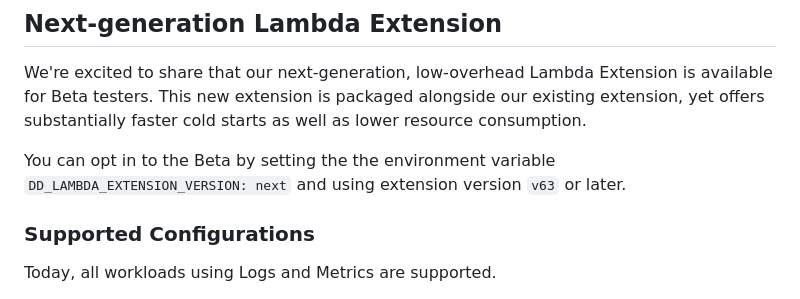
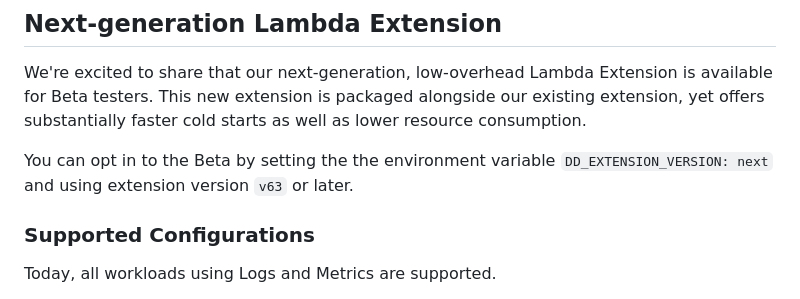
Before and after one commit to DataDog/datadog-lambda-extension, a Markdown page: README.md, the part around the change. GitHub-like rendering.

Commit message:
fix: update docs

```diff
--- a/README.md
+++ b/README.md
@@ -14,7 +14,7 @@ Follow the [installation instructions](https://docs.datadoghq.com/serverless/ins
 
 We're excited to share that our next-generation, low-overhead Lambda Extension is available for Beta testers. This new extension is packaged alongside our existing extension, yet offers substantially faster cold starts as well as lower resource consumption.
 
-You can opt in to the Beta by setting the the environment variable `DD_LAMBDA_EXTENSION_VERSION: next` and using extension version `v63` or later.
+You can opt in to the Beta by setting the the environment variable `DD_EXTENSION_VERSION: next` and using extension version `v63` or later.
 
 ### Supported Configurations
 Today, all workloads using Logs and Metrics are supported.
```
